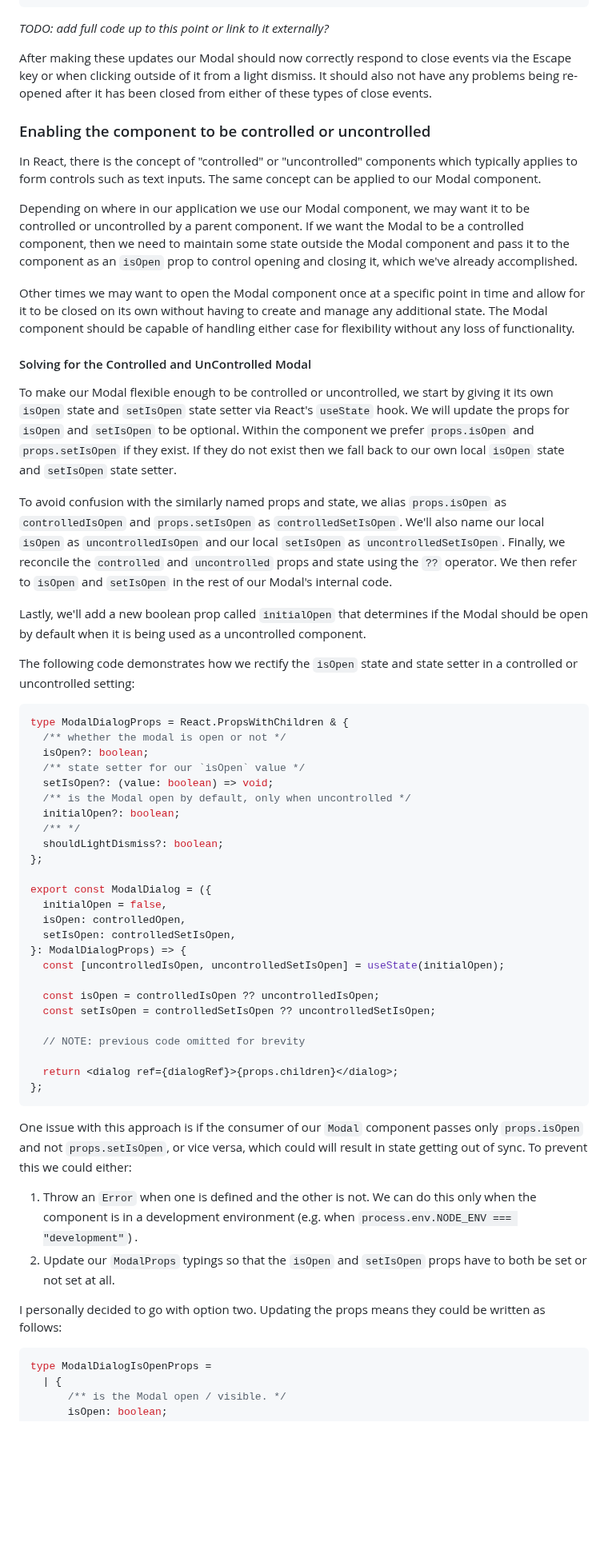
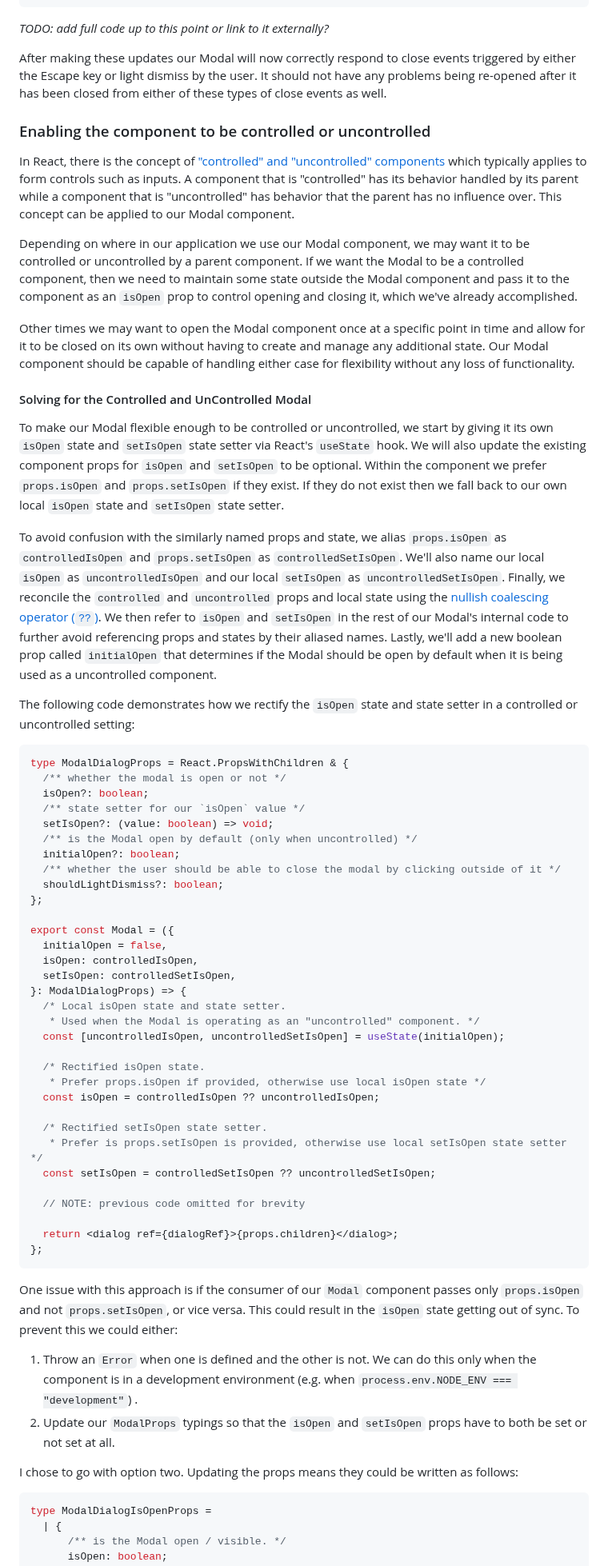
Before and after one commit to clhenrick/clhenrick.io, a Markdown page: content/blog/2025-02-01-react-a11y-modal-dialog.md, the part around one of its changes. Shown at 80% size. GitHub-like rendering; blank space fills up the shorter version.

Commit message:
edited post up to h3 dialog animation challenges

````diff
--- a/content/blog/2025-02-01-react-a11y-modal-dialog.md
+++ b/content/blog/2025-02-01-react-a11y-modal-dialog.md
@@ -252,23 +255,21 @@ useEffect(() => {
 
 _TODO: add full code up to this point or link to it externally?_
 
-After making these updates our Modal should now correctly respond to close events via the Escape key or when clicking outside of it from a light dismiss. It should also not have any problems being re-opened after it has been closed from either of these types of close events.
+After making these updates our Modal will now correctly respond to close events triggered by either the Escape key or light dismiss by the user. It should not have any problems being re-opened after it has been closed from either of these types of close events as well.
 
 ### Enabling the component to be controlled or uncontrolled
 
-In React, there is the concept of "controlled" or "uncontrolled" components which typically applies to form controls such as text inputs. The same concept can be applied to our Modal component.
+In React, there is the concept of ["controlled" and "uncontrolled" components](https://react.dev/learn/sharing-state-between-components#controlled-and-uncontrolled-components) which typically applies to form controls such as inputs. A component that is "controlled" has its behavior handled by its parent while a component that is "uncontrolled" has behavior that the parent has no influence over. This concept can be applied to our Modal component.
 
 Depending on where in our application we use our Modal component, we may want it to be controlled or uncontrolled by a parent component. If we want the Modal to be a controlled component, then we need to maintain some state outside the Modal component and pass it to the component as an `isOpen` prop to control opening and closing it, which we've already accomplished.
 
-Other times we may want to open the Modal component once at a specific point in time and allow for it to be closed on its own without having to create and manage any additional state. The Modal component should be capable of handling either case for flexibility without any loss of functionality.
+Other times we may want to open the Modal component once at a specific point in time and allow for it to be closed on its own without having to create and manage any additional state. Our Modal component should be capable of handling either case for flexibility without any loss of functionality.
 
 #### Solving for the Controlled and UnControlled Modal
 
-To make our Modal flexible enough to be controlled or uncontrolled, we start by giving it its own `isOpen` state and `setIsOpen` state setter via React's `useState` hook. We will update the props for `isOpen` and `setIsOpen` to be optional. Within the component we prefer `props.isOpen` and `props.setIsOpen` if they exist. If they do not exist then we fall back to our own local `isOpen` state and `setIsOpen` state setter.
+To make our Modal flexible enough to be controlled or uncontrolled, we start by giving it its own `isOpen` state and `setIsOpen` state setter via React's `useState` hook. We will also update the existing component props for `isOpen` and `setIsOpen` to be optional. Within the component we prefer `props.isOpen` and `props.setIsOpen` if they exist. If they do not exist then we fall back to our own local `isOpen` state and `setIsOpen` state setter.
 
-To avoid confusion with the similarly named props and state, we alias `props.isOpen` as `controlledIsOpen` and `props.setIsOpen` as `controlledSetIsOpen`. We'll also name our local `isOpen` as `uncontrolledIsOpen` and our local `setIsOpen` as `uncontrolledSetIsOpen`. Finally, we reconcile the `controlled` and `uncontrolled` props and state using the `??` operator. We then refer to `isOpen` and `setIsOpen` in the rest of our Modal's internal code.
-
-Lastly, we'll add a new boolean prop called `initialOpen` that determines if the Modal should be open by default when it is being used as a uncontrolled component.
+To avoid confusion with the similarly named props and state, we alias `props.isOpen` as `controlledIsOpen` and `props.setIsOpen` as `controlledSetIsOpen`. We'll also name our local `isOpen` as `uncontrolledIsOpen` and our local `setIsOpen` as `uncontrolledSetIsOpen`. Finally, we reconcile the `controlled` and `uncontrolled` props and local state using the [nullish coalescing operator (`??`)](https://developer.mozilla.org/en-US/docs/Web/JavaScript/Reference/Operators/Nullish_coalescing). We then refer to `isOpen` and `setIsOpen` in the rest of our Modal's internal code to further avoid referencing props and states by their aliased names. Lastly, we'll add a new boolean prop called `initialOpen` that determines if the Modal should be open by default when it is being used as a uncontrolled component.
 
 The following code demonstrates how we rectify the `isOpen` state and state setter in a controlled or uncontrolled setting:
 
@@ -278,20 +279,27 @@ type ModalDialogProps = React.PropsWithChildren & {
   isOpen?: boolean;
   /** state setter for our `isOpen` value */
   setIsOpen?: (value: boolean) => void;
-  /** is the Modal open by default, only when uncontrolled */
+  /** is the Modal open by default (only when uncontrolled) */
   initialOpen?: boolean;
-  /** */
+  /** whether the user should be able to close the modal by clicking outside of it */
   shouldLightDismiss?: boolean;
 };
 
-export const ModalDialog = ({
+export const Modal = ({
   initialOpen = false,
-  isOpen: controlledOpen,
+  isOpen: controlledIsOpen,
   setIsOpen: controlledSetIsOpen,
 }: ModalDialogProps) => {
+  /* Local isOpen state and state setter.
+   * Used when the Modal is operating as an "uncontrolled" component. */
   const [uncontrolledIsOpen, uncontrolledSetIsOpen] = useState(initialOpen);
 
+  /* Rectified isOpen state.
+   * Prefer props.isOpen if provided, otherwise use local isOpen state */
   const isOpen = controlledIsOpen ?? uncontrolledIsOpen;
+
+  /* Rectified setIsOpen state setter.
+   * Prefer is props.setIsOpen is provided, otherwise use local setIsOpen state setter */
   const setIsOpen = controlledSetIsOpen ?? uncontrolledSetIsOpen;
 
   // NOTE: previous code omitted for brevity
@@ -300,12 +308,12 @@ export const ModalDialog = ({
 };
 ```
 
-One issue with this approach is if the consumer of our `Modal` component passes only `props.isOpen` and not `props.setIsOpen`, or vice versa, which could will result in state getting out of sync. To prevent this we could either:
+One issue with this approach is if the consumer of our `Modal` component passes only `props.isOpen` and not `props.setIsOpen`, or vice versa. This could result in the `isOpen` state getting out of sync. To prevent this we could either:
 
 1. Throw an `Error` when one is defined and the other is not. We can do this only when the component is in a development environment (e.g. when `process.env.NODE_ENV === "development"`) .
 2. Update our `ModalProps` typings so that the `isOpen` and `setIsOpen` props have to both be set or not set at all.
 
-I personally decided to go with option two. Updating the props means they could be written as follows:
+I chose to go with option two. Updating the props means they could be written as follows:
 
 ```ts
 type ModalDialogIsOpenProps =
````
Also changed, not shown: other parts of content/blog/2025-02-01-react-a11y-modal-dialog.md (+55 -26 lines).
